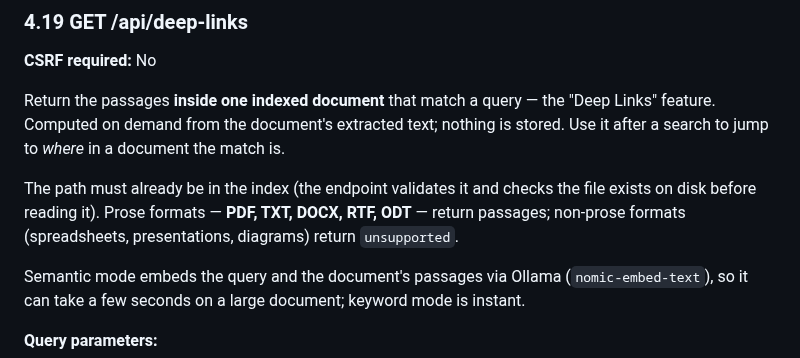
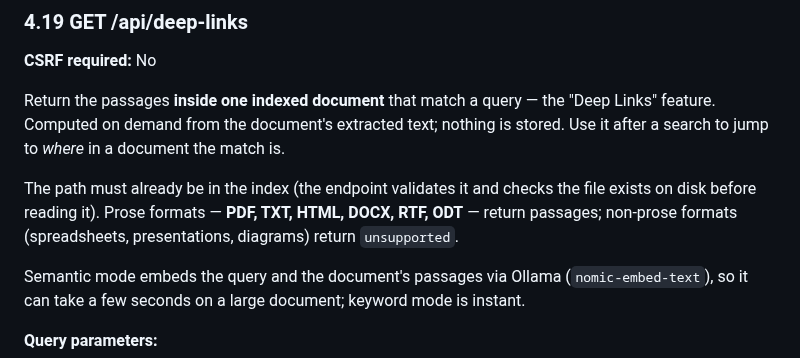
Before and after one commit to linuxrebel/DocuBrowser, a Markdown page: EndUser_docs/API_Reference.md, the part around the change. Drawn GitHub-style.

```diff
--- a/EndUser_docs/API_Reference.md
+++ b/EndUser_docs/API_Reference.md
@@ -1084,7 +1084,7 @@ curl -X POST -H "X-CSRF-Token: <token>" \
 
 Return the passages **inside one indexed document** that match a query — the "Deep Links" feature. Computed on demand from the document's extracted text; nothing is stored. Use it after a search to jump to *where* in a document the match is.
 
-The path must already be in the index (the endpoint validates it and checks the file exists on disk before reading it). Prose formats — **PDF, TXT, DOCX, RTF, ODT** — return passages; non-prose formats (spreadsheets, presentations, diagrams) return `unsupported`.
+The path must already be in the index (the endpoint validates it and checks the file exists on disk before reading it). Prose formats — **PDF, TXT, HTML, DOCX, RTF, ODT** — return passages; non-prose formats (spreadsheets, presentations, diagrams) return `unsupported`.
 
 Semantic mode embeds the query and the document's passages via Ollama (`nomic-embed-text`), so it can take a few seconds on a large document; keyword mode is instant.
 
```
Also changed, not shown: EndUser_docs/User_Guide.md (+1 -1 lines), README.md (+3 -3 lines).
